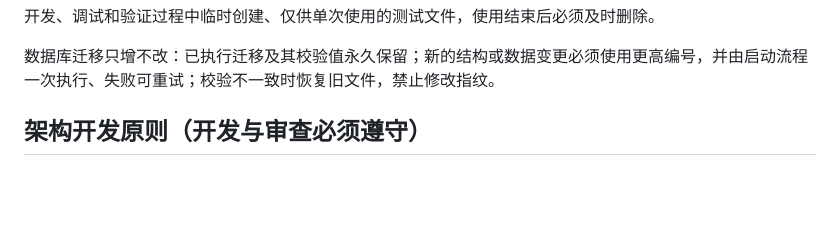
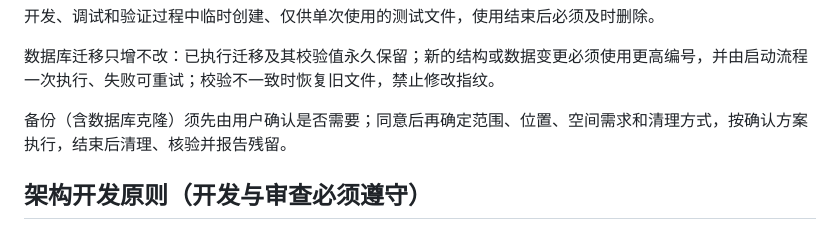
Before and after one commit to zlmalways/ro-agent, a Markdown page: AGENT.md, the part around the change. GitHub-like rendering; blank space fills up the shorter version.

Commit message:
docs: 明确备份确认与清理规则

```diff
--- a/AGENT.md
+++ b/AGENT.md
@@ -12,6 +12,8 @@
 开发、调试和验证过程中临时创建、仅供单次使用的测试文件，使用结束后必须及时删除。
 
 数据库迁移只增不改：已执行迁移及其校验值永久保留；新的结构或数据变更必须使用更高编号，并由启动流程一次执行、失败可重试；校验不一致时恢复旧文件，禁止修改指纹。
+
+备份（含数据库克隆）须先由用户确认是否需要；同意后再确定范围、位置、空间需求和清理方式，按确认方案执行，结束后清理、核验并报告残留。
 
 ## 架构开发原则（开发与审查必须遵守）
 
```
